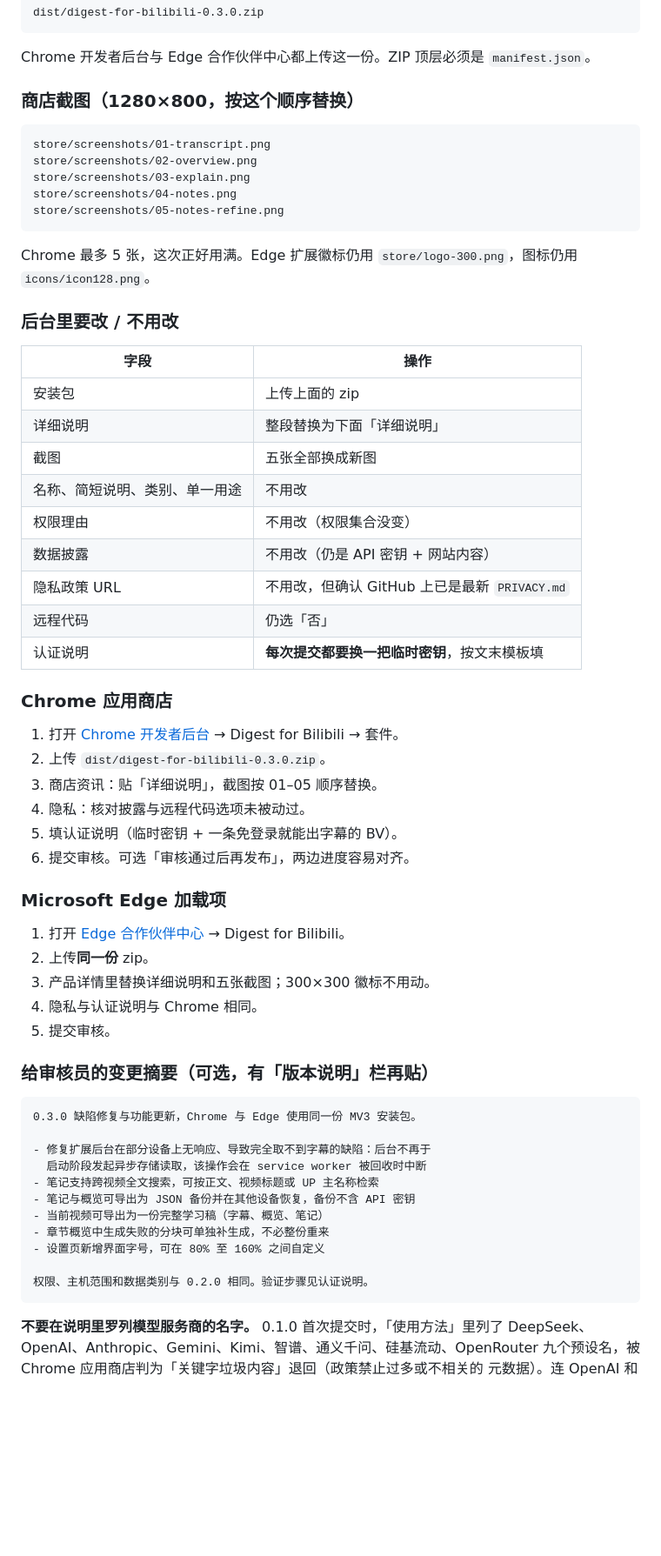
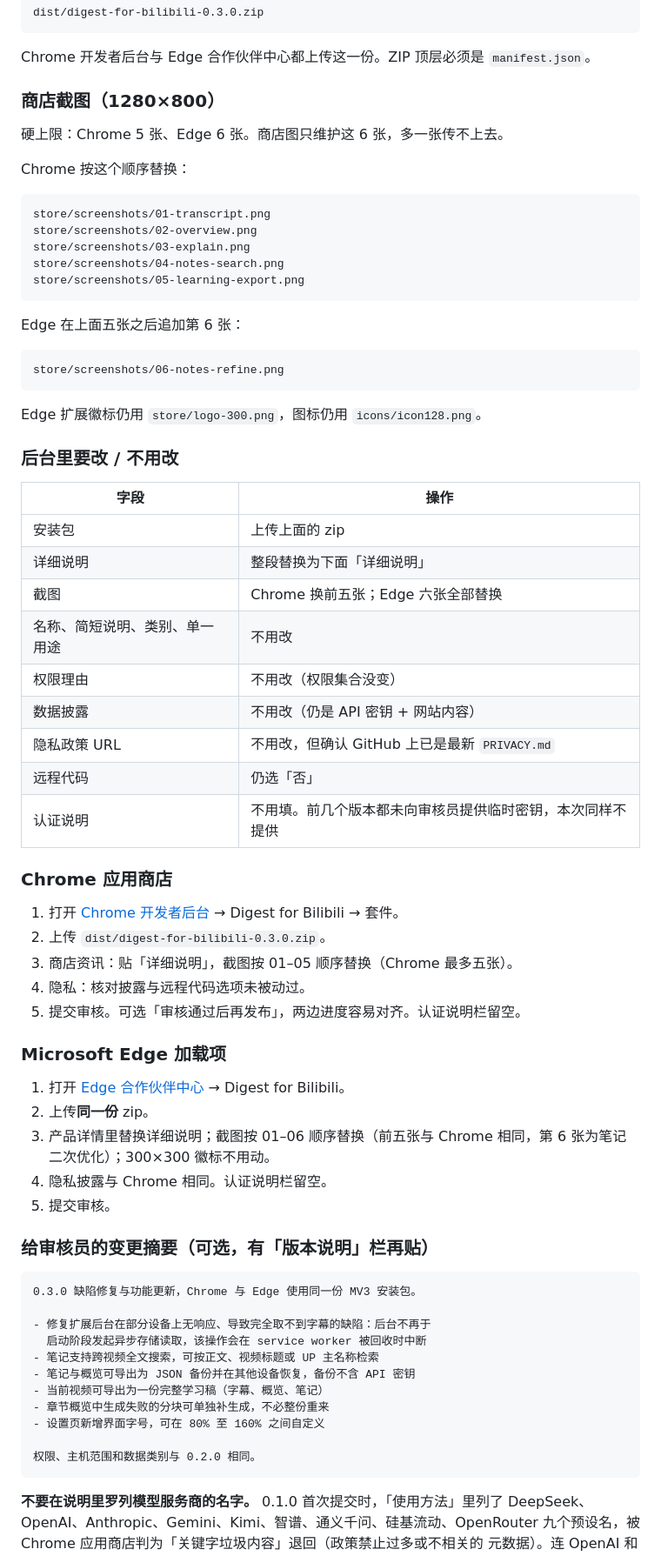
Before and after one commit to biuworks/bilibili-digest, a Markdown page: STORE-LISTING.md, the part around one of its changes. Shown at 87% size. Drawn GitHub-style; blank space fills up the shorter version.

Commit message:
准备 0.3.0 商店更新：刷新截图与稿件。
商店图上限改为 Chrome 5 张、Edge 6 张；认证说明留空，与前几个版本一致。

````diff
--- a/STORE-LISTING.md
+++ b/STORE-LISTING.md
@@ -26,17 +26,27 @@ dist/digest-for-bilibili-0.3.0.zip
 
 Chrome 开发者后台与 Edge 合作伙伴中心都上传这一份。ZIP 顶层必须是 `manifest.json`。
 
-### 商店截图（1280×800，按这个顺序替换）
+### 商店截图（1280×800）
+
+硬上限：Chrome 5 张、Edge 6 张。商店图只维护这 6 张，多一张传不上去。
+
+Chrome 按这个顺序替换：
 
 ```text
 store/screenshots/01-transcript.png
 store/screenshots/02-overview.png
 store/screenshots/03-explain.png
-store/screenshots/04-notes.png
-store/screenshots/05-notes-refine.png
+store/screenshots/04-notes-search.png
+store/screenshots/05-learning-export.png
 ```
 
-Chrome 最多 5 张，这次正好用满。Edge 扩展徽标仍用 `store/logo-300.png`，图标仍用 `icons/icon128.png`。
+Edge 在上面五张之后追加第 6 张：
+
+```text
+store/screenshots/06-notes-refine.png
+```
+
+Edge 扩展徽标仍用 `store/logo-300.png`，图标仍用 `icons/icon128.png`。
 
 ### 后台里要改 / 不用改
 
@@ -44,29 +54,28 @@ Chrome 最多 5 张，这次正好用满。Edge 扩展徽标仍用 `store/logo-3
 | --- | --- |
 | 安装包 | 上传上面的 zip |
 | 详细说明 | 整段替换为下面「详细说明」 |
-| 截图 | 五张全部换成新图 |
+| 截图 | Chrome 换前五张；Edge 六张全部替换 |
 | 名称、简短说明、类别、单一用途 | 不用改 |
 | 权限理由 | 不用改（权限集合没变） |
 | 数据披露 | 不用改（仍是 API 密钥 + 网站内容） |
 | 隐私政策 URL | 不用改，但确认 GitHub 上已是最新 `PRIVACY.md` |
 | 远程代码 | 仍选「否」 |
-| 认证说明 | **每次提交都要换一把临时密钥**，按文末模板填 |
+| 认证说明 | 不用填。前几个版本都未向审核员提供临时密钥，本次同样不提供 |
 
 ### Chrome 应用商店
 
 1. 打开 [Chrome 开发者后台](https://chrome.google.com/webstore/devconsole) → Digest for Bilibili → 套件。
 2. 上传 `dist/digest-for-bilibili-0.3.0.zip`。
-3. 商店资讯：贴「详细说明」，截图按 01–05 顺序替换。
+3. 商店资讯：贴「详细说明」，截图按 01–05 顺序替换（Chrome 最多五张）。
 4. 隐私：核对披露与远程代码选项未被动过。
-5. 填认证说明（临时密钥 + 一条免登录就能出字幕的 BV）。
-6. 提交审核。可选「审核通过后再发布」，两边进度容易对齐。
+5. 提交审核。可选「审核通过后再发布」，两边进度容易对齐。认证说明栏留空。
 
 ### Microsoft Edge 加载项
 
 1. 打开 [Edge 合作伙伴中心](https://partner.microsoft.com/dashboard) → Digest for Bilibili。
 2. 上传**同一份** zip。
-3. 产品详情里替换详细说明和五张截图；300×300 徽标不用动。
-4. 隐私与认证说明与 Chrome 相同。
+3. 产品详情里替换详细说明；截图按 01–06 顺序替换（前五张与 Chrome 相同，第 6 张为笔记二次优化）；300×300 徽标不用动。
+4. 隐私披露与 Chrome 相同。认证说明栏留空。
 5. 提交审核。
 
 ### 给审核员的变更摘要（可选，有「版本说明」栏再贴）
@@ -82,7 +91,7 @@ Chrome 最多 5 张，这次正好用满。Edge 扩展徽标仍用 `store/logo-3
 - 章节概览中生成失败的分块可单独补生成，不必整份重来
 - 设置页新增界面字号，可在 80% 至 160% 之间自定义
 
-权限、主机范围和数据类别与 0.2.0 相同。验证步骤见认证说明。
+权限、主机范围和数据类别与 0.2.0 相同。
 ```
 
 **不要在说明里罗列模型服务商的名字。** 0.1.0 首次提交时，「使用方法」里列了
````
Also changed, not shown: other parts of STORE-LISTING.md (+5 -21 lines), README.md (+4 -0 lines), imgs/learning-export.png (added), imgs/notes-refine.png, imgs/notes-search.png (added), imgs/notes.png, imgs/overview.png, 1 other file.
